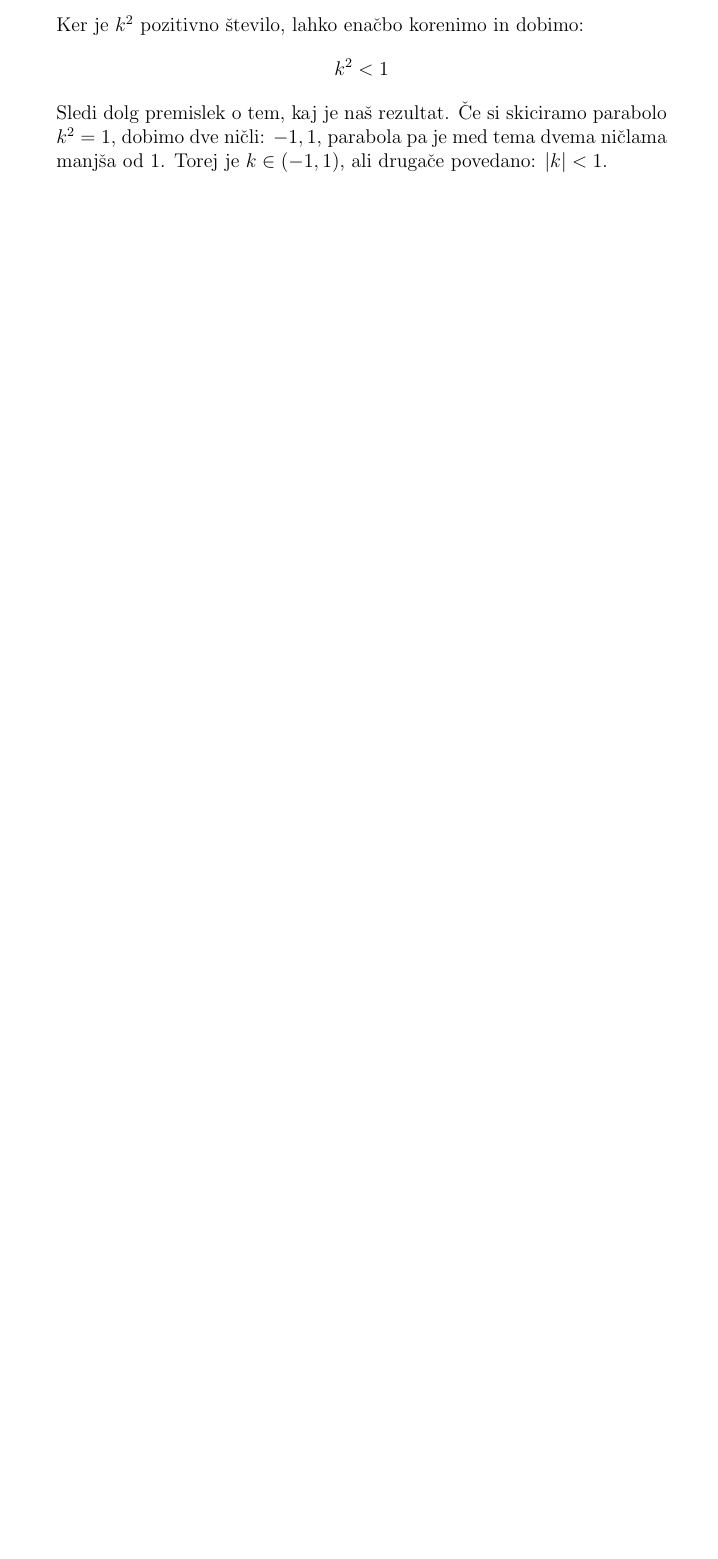
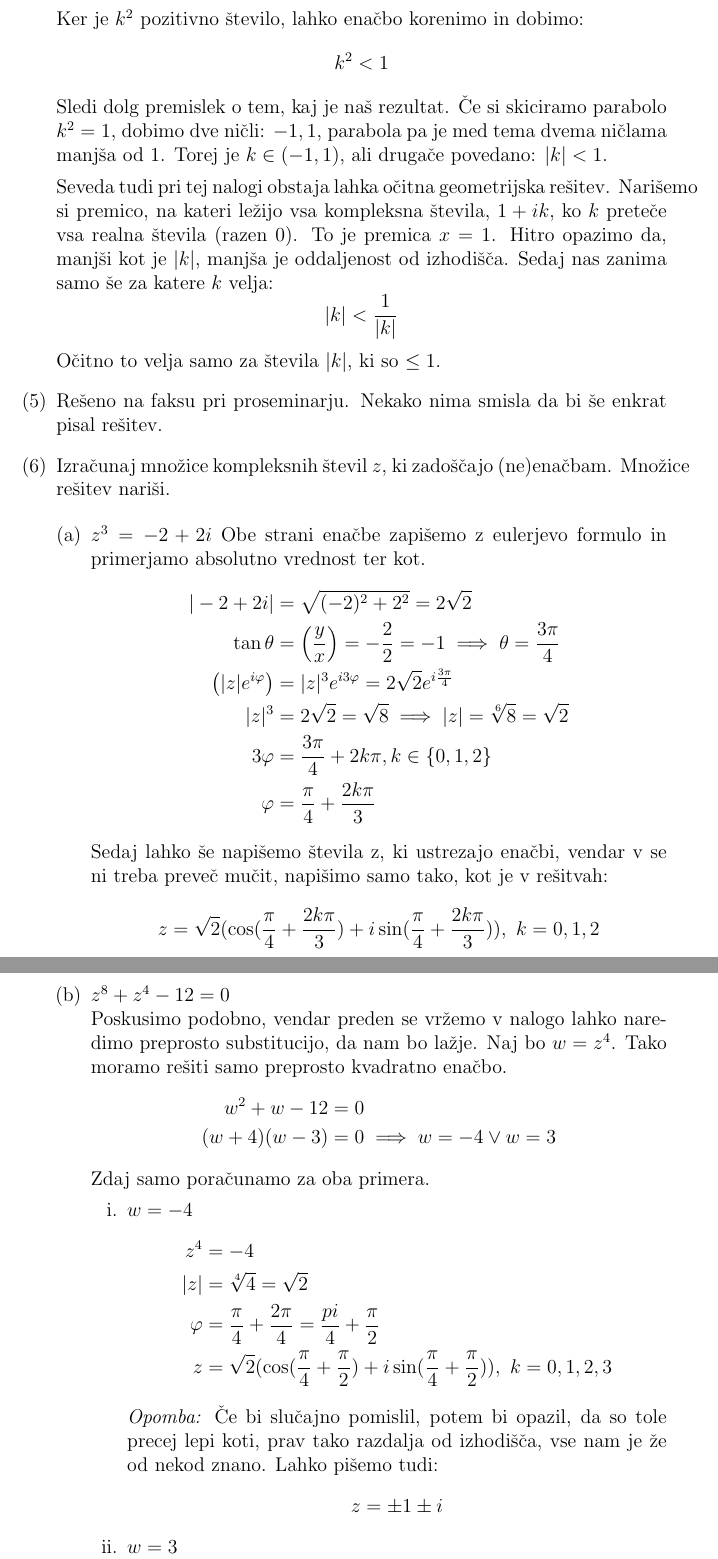
Before and after one commit to nikerzetic/domace-naloge-analiza, a LaTeX document (domaca_naloga_4.tex): part of page 3 of 3 before the commit and two parts of pages 4 and 5 of 6 after it, the two joined at a grey line, cut so that both start at the same text, the shorter picture padded with empty space. Compiled offline with pdfLaTeX.

Commit message:
nekaj nalog iz 4. domace naloge

```diff
--- a/domaca_naloga_4.tex
+++ b/domaca_naloga_4.tex
@@ -111,3 +131,52 @@
 	k^2 < 1
 	\end{equation*}
 	Sledi dolg premislek o tem, kaj je na"s rezultat. "Ce si skiciramo parabolo $k^2 = 1$, dobimo dve ni"cli: $-1, 1$, parabola pa je med tema dvema ni"clama manj"sa od 1. Torej je $k \in (-1, 1)$, ali druga"ce povedano: $|k| < 1$.
+
+    Seveda tudi pri tej nalogi obstaja lahka očitna geometrijska rešitev. Narišemo si premico, na kateri ležijo vsa kompleksna števila, $1 + ik$, ko $k$ preteče vsa realna števila (razen 0). To je premica $x = 1$. Hitro opazimo da, manjši kot je $|k|$, manjša je oddaljenost od izhodišča. Sedaj nas zanima samo še za katere $k$ velja:
+    \[
+    |k| < \frac{1}{|k|}
+    \]
+    Očitno to velja samo za števila $|k|$, ki so $\leq 1$.
+
+    \item Rešeno na faksu pri proseminarju. Nekako nima smisla da bi še enkrat pisal rešitev.
+
+    \item Izračunaj množice kompleksnih števil $z$, ki zadoščajo (ne)enačbam. Množice rešitev nariši.
+
+    \begin{enumerate}[(a)]
+        \item $z^3 = -2 + 2i$
+        Obe strani enačbe zapišemo z eulerjevo formulo in primerjamo absolutno vrednost ter kot.
+        \begin{align*}
+            |-2 + 2i| &= \sqrt{(-2)^2 + 2^2} = 2\sqrt{2}\\
+            \tan \theta &= \left(\frac{y}{x}\right) = -\frac{2}{2} = -1 \implies \theta = \frac{3\pi}{4}\\
+            \left(|z| e^{i \varphi}\right) &= |z|^3 e^{i 3\varphi} = 2\sqrt{2} e^{i\frac{3\pi}{4}}\\
+            |z|^3 &= 2\sqrt{2} = \sqrt{8} \implies |z| = \sqrt[6]{8} = \sqrt{2}\\
+            3\varphi &= \frac{3\pi}{4} + 2k\pi, k \in \{0, 1, 2\}\\
+            \varphi &= \frac{\pi}{4} + \frac{2 k \pi}{3}
+        \end{align*}
+        Sedaj lahko še napišemo števila z, ki ustrezajo enačbi, vendar v se ni treba preveč mučit, napišimo samo tako, kot je v rešitvah:
+        \[
+        z = \sqrt{2}(\cos(\frac{\pi}{4} + \frac{2k\pi}{3}) + i \sin(\frac{\pi}{4} + \frac{2k\pi}{3})),\ k = 0, 1, 2
+        \]
+
+        \item $z^8 + z^4 - 12 = 0$\\
+        Poskusimo podobno, vendar preden se vržemo v nalogo lahko naredimo preprosto substitucijo, da nam bo lažje. Naj bo $w = z^4$. Tako moramo rešiti samo preprosto kvadratno enačbo.
+        \begin{align*}
+            w^2 + w - 12 &= 0\\
+            (w + 4) (w - 3) &= 0 \implies w = -4 \lor w = 3
+        \end{align*}
+        Zdaj samo poračunamo za oba primera.
+        \begin{enumerate}
+            \item $w=-4$
+            \begin{align*}
+                z^4 &= -4\\
+                |z| &= \sqrt[4]{4} = \sqrt{2}\\
+                \varphi &= \frac{\pi}{4} + \frac{2\pi}{4} = \frac{pi}{4} + \frac{\pi}{2}\\
+                z &= \sqrt{2} (\cos(\frac{\pi}{4} + \frac{\pi}{2}) + i \sin (\frac{\pi}{4} + \frac{\pi}{2})), \ k = 0, 1, 2, 3
+            \end{align*}
+            \emph{Opomba:} Če bi slučajno pomislil, potem bi opazil, da so tole precej lepi koti, prav tako razdalja od izhodišča, vse nam je že od nekod znano. Lahko pišemo tudi:
+            \[
+            z = \pm 1 \pm i
+            \]
+            \item $w = 3$\\
+            Identično kot za prvi primer, samo da se meni ne da toliko pisat.
+            \begin{align*}
```
Also changed, not shown: domaca_naloga_4.pdf, domaca_naloga_4.tex (86 more changed lines).
